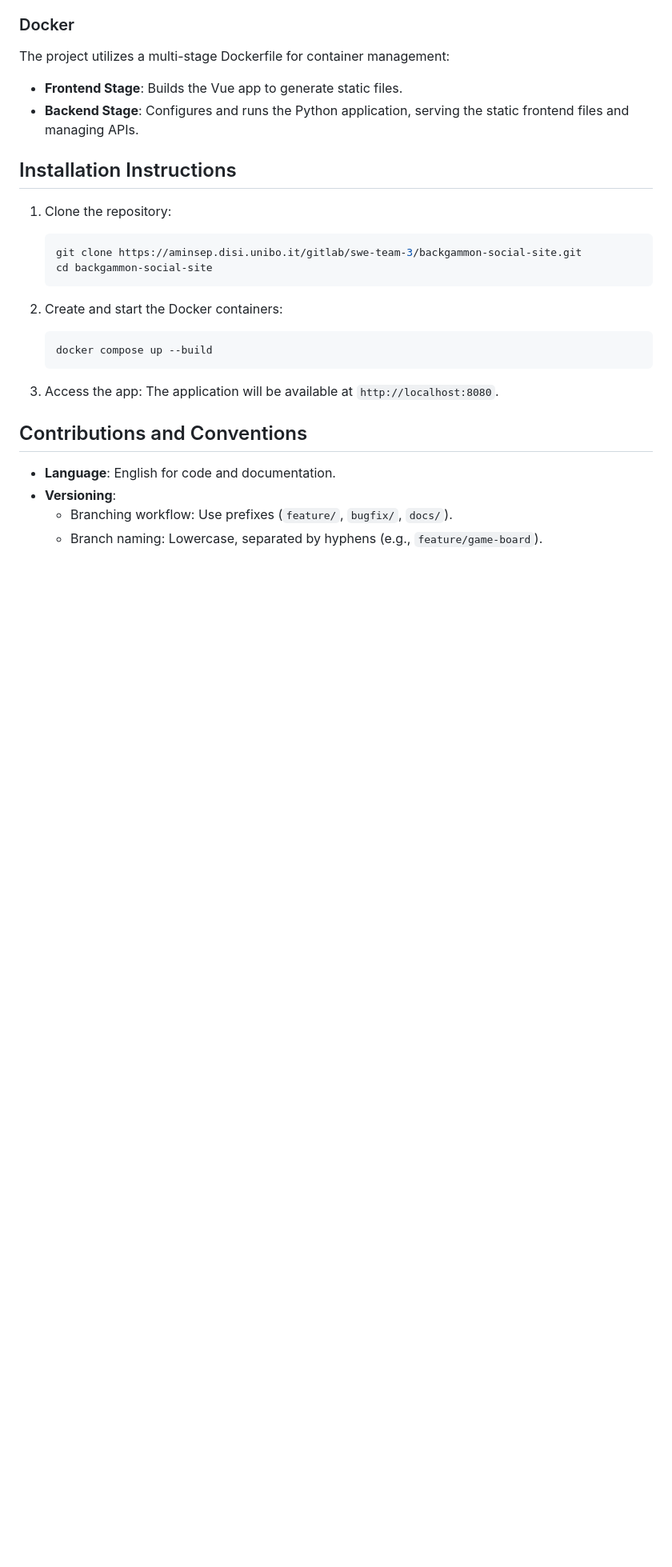
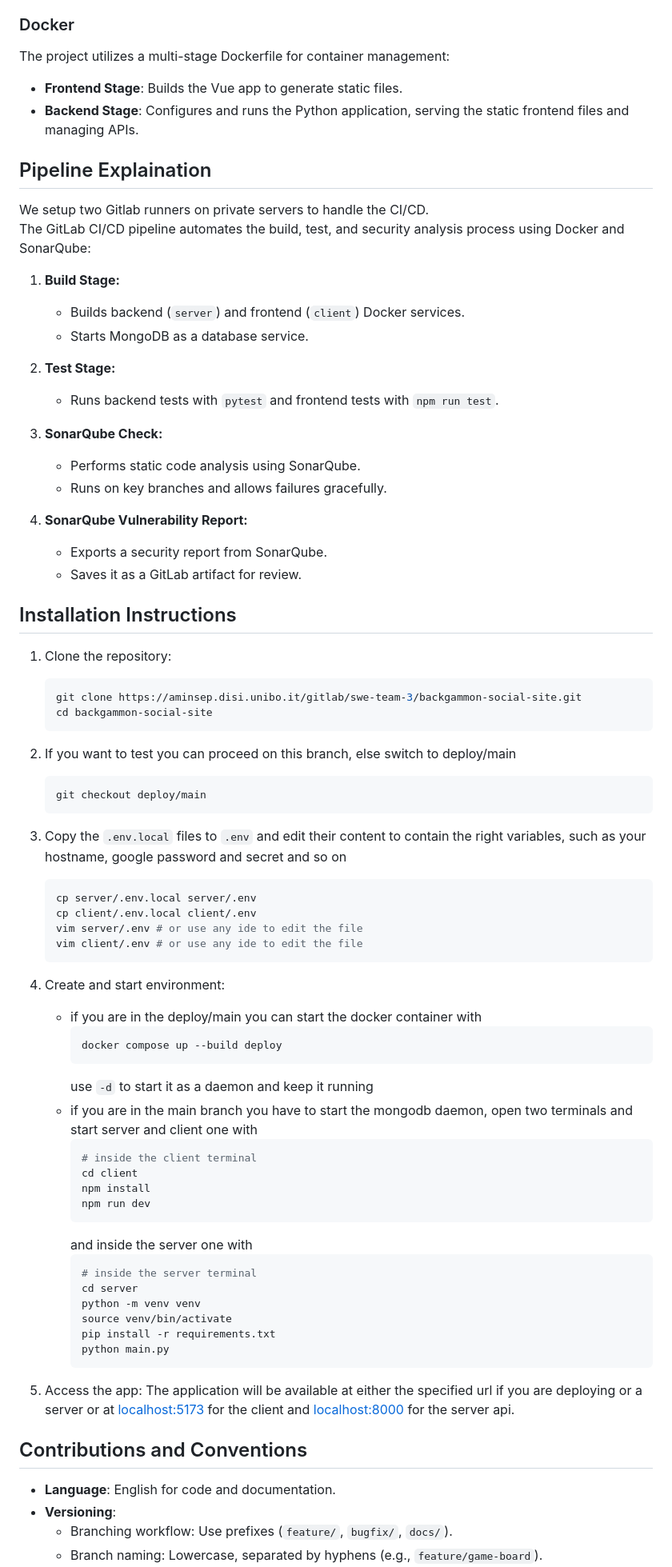
Before and after one commit to maforn/BackgammonSocialSiteSWE, a Markdown page: README.md, the part around one of its changes. Shown at 80% size. GitHub-like rendering; blank space fills up the shorter version.

````diff
--- a/README.md
+++ b/README.md
@@ -45,6 +56,25 @@ The project utilizes a multi-stage Dockerfile for container management:
 - **Frontend Stage**: Builds the Vue app to generate static files.
 - **Backend Stage**: Configures and runs the Python application, serving the static frontend files and managing APIs.
 
+## Pipeline Explaination
+We setup two Gitlab runners on private servers to handle the CI/CD.
+The GitLab CI/CD pipeline automates the build, test, and security analysis process using Docker and SonarQube:
+
+1. **Build Stage:**
+   - Builds backend (`server`) and frontend (`client`) Docker services.
+   - Starts MongoDB as a database service.
+
+2. **Test Stage:**
+   - Runs backend tests with `pytest` and frontend tests with `npm run test`.
+
+3. **SonarQube Check:**
+   - Performs static code analysis using SonarQube.
+   - Runs on key branches and allows failures gracefully.
+
+4. **SonarQube Vulnerability Report:**
+   - Exports a security report from SonarQube.
+   - Saves it as a GitLab artifact for review.
+
 ## Installation Instructions
 
 1. Clone the repository:
@@ -52,13 +82,43 @@ The project utilizes a multi-stage Dockerfile for container management:
    git clone https://aminsep.disi.unibo.it/gitlab/swe-team-3/backgammon-social-site.git
    cd backgammon-social-site
    ```
-
-2. Create and start the Docker containers:
+2. If you want to test you can proceed on this branch, else switch to deploy/main
    ```bash
-   docker compose up --build
+   git checkout deploy/main
    ```
 
-3. Access the app: The application will be available at `http://localhost:8080`.
+3. Copy the `.env.local` files to `.env` and edit their content to contain the right variables, such as your hostname, google password and secret and so on
+   ```bash
+   cp server/.env.local server/.env
+   cp client/.env.local client/.env
+   vim server/.env # or use any ide to edit the file
+   vim client/.env # or use any ide to edit the file
+   ```
+
+4. Create and start environment:
+   - if you are in the deploy/main you can start the docker container with
+      ```bash
+      docker compose up --build deploy
+      ```
+      use `-d` to start it as a daemon and keep it running
+   - if you are in the main branch you have to start the mongodb daemon, open two terminals and start server and client one with
+      ```bash
+      # inside the client terminal
+      cd client
+      npm install
+      npm run dev
+      ```
+      and inside the server one with
+      ```bash
+      # inside the server terminal
+      cd server
+      python -m venv venv
+      source venv/bin/activate
+      pip install -r requirements.txt
+      python main.py
+      ```
+
+5. Access the app: The application will be available at either the specified url if you are deploying or a server or at [localhost:5173](http://localhost:5173) for the client and [localhost:8000](http://localhost:8000) for the server api.
 
 ## Contributions and Conventions
 
````
Also changed, not shown: other parts of README.md (+11 -0 lines), client/README.md (+1 -1 lines), server/README.md (+4 -0 lines).
